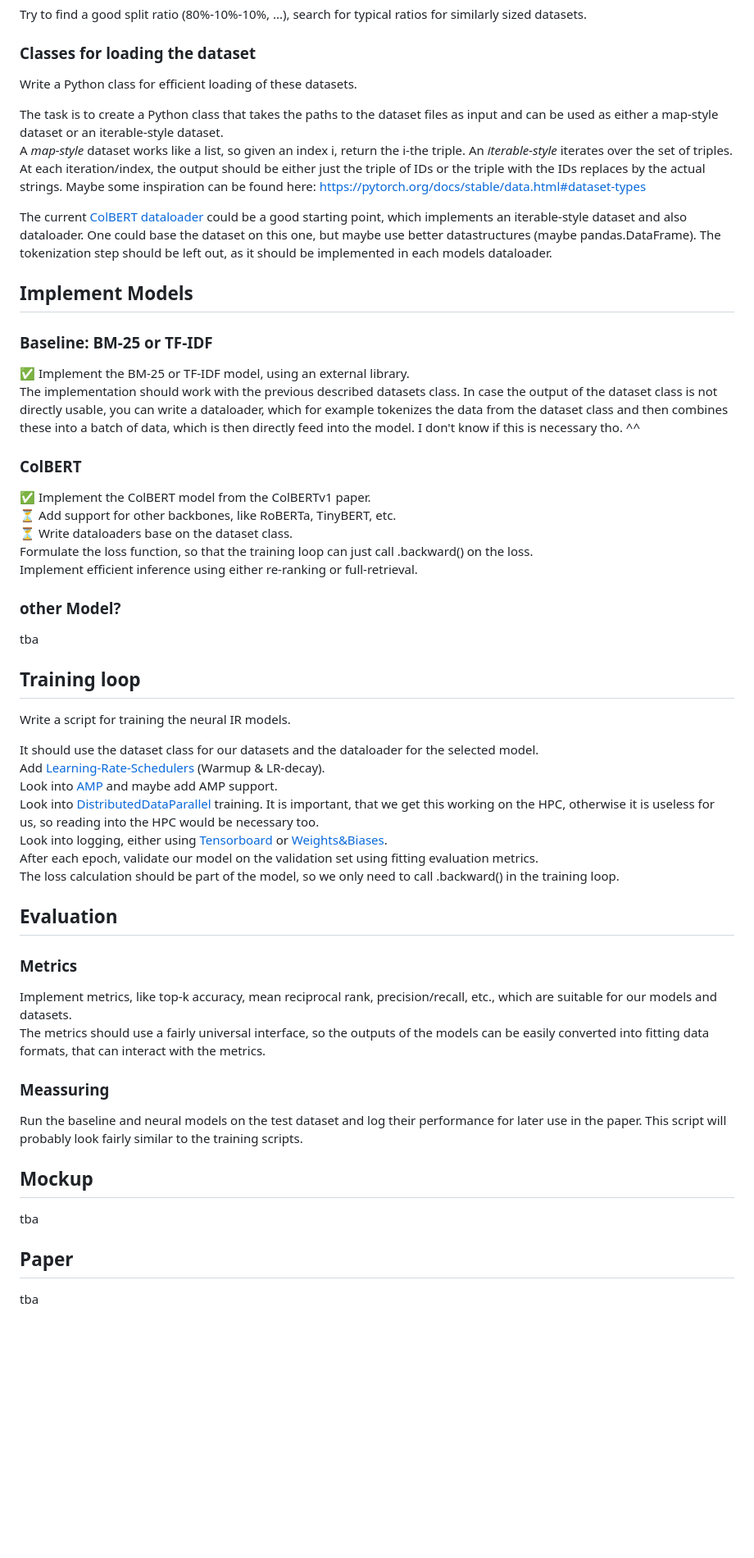
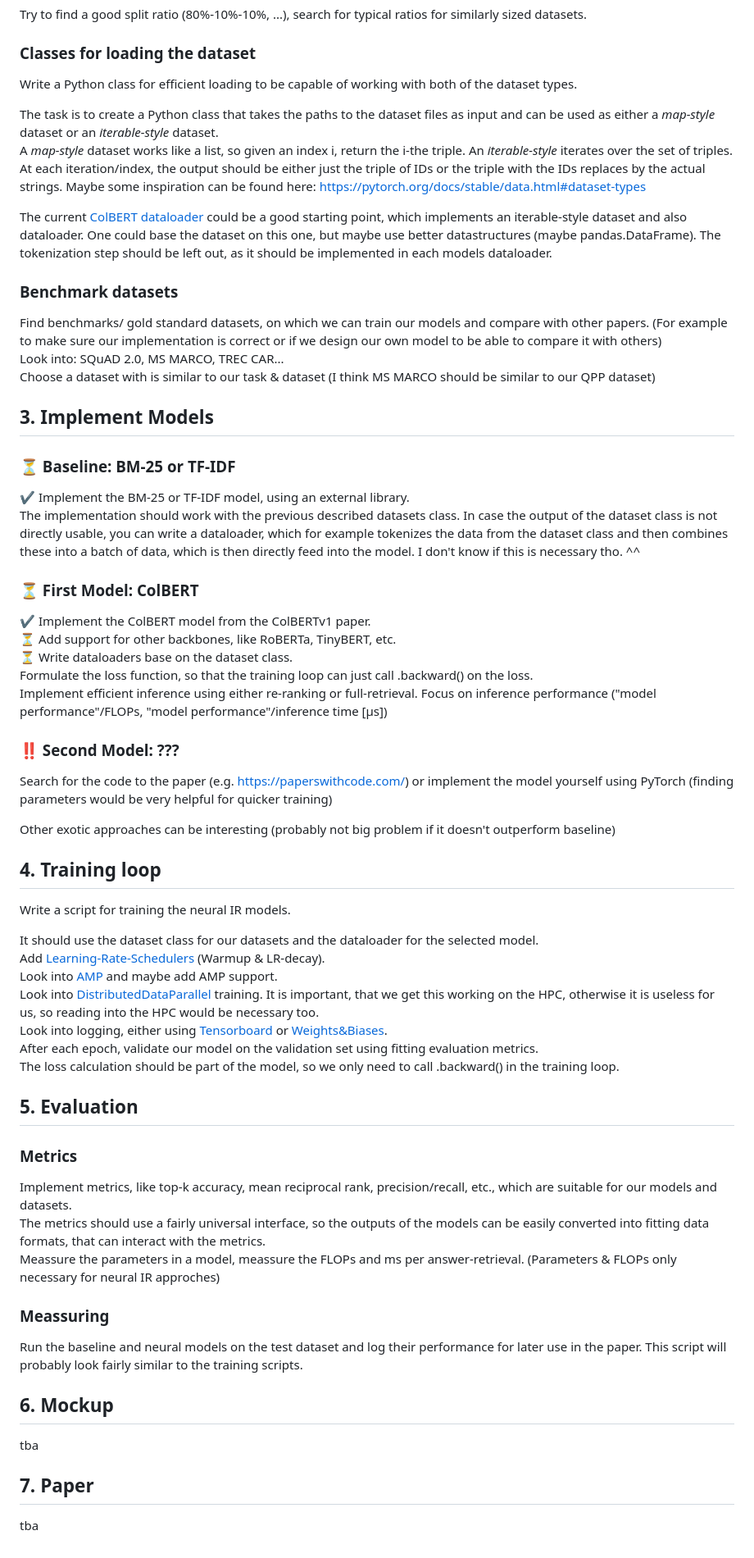
Before and after one commit to akutzer/semantic-retrieval, a Markdown page: TASKS.md, the part around the change printed below. Shown: that part at 82% size. GitHub-like rendering; blank space fills up the shorter version.

Commit message:
smoll TASKS.md changes

```diff
--- a/TASKS.md
+++ b/TASKS.md
@@ -75,9 +75,9 @@ It is extremely important that there is no overlap between the three data sets.
 Try to find a good split ratio (80%-10%-10%, ...), search for typical ratios for similarly sized datasets.
 
 ### Classes for loading the dataset
-Write a Python class for efficient loading of these datasets.
+Write a Python class for efficient loading to be capable of working with both of the dataset types.
 
-The task is to create a Python class that takes the paths to the dataset files as input and can be used as either a map-style dataset or an iterable-style dataset. \
+The task is to create a Python class that takes the paths to the dataset files as input and can be used as either a *map-style* dataset or an *iterable-style* dataset. \
 A *map-style* dataset works like a list, so given an index i, return the i-the triple.
 An *iterable-style* iterates over the set of triples. \
 At each iteration/index, the output should be either just the triple of IDs or the triple with the IDs replaces by the actual strings.
@@ -85,24 +85,33 @@ Maybe some inspiration can be found here: https://pytorch.org/docs/stable/data.h
 
 The current [ColBERT dataloader](retrieval/data/dataloader.py) could be a good starting point, which implements an iterable-style dataset and also dataloader. One could base the dataset on this one, but maybe use better datastructures (maybe pandas.DataFrame). The tokenization step should be left out, as it should be implemented in each models dataloader.
 
+### Benchmark datasets
+Find benchmarks/ gold standard datasets, on which we can train our models and compare with other papers. (For example to make sure our implementation is correct or if we design our own model to be able to compare it with others) \
+Look into: SQuAD 2.0, MS MARCO, TREC CAR... \
+Choose a dataset with is similar to our task & dataset (I think MS MARCO should be similar to our QPP dataset)
 
-## Implement Models
-### Baseline: BM-25 or TF-IDF
-:white_check_mark: Implement the BM-25 or TF-IDF model, using an external library. \
+
+
+## 3. Implement Models
+### :hourglass_flowing_sand: Baseline: BM-25 or TF-IDF
+:heavy_check_mark: Implement the BM-25 or TF-IDF model, using an external library. \
 The implementation should work with the previous described datasets class. In case the output of the dataset class is not directly usable, you can write a dataloader, which for example tokenizes the data from the dataset class and then combines these into a batch of data, which is then directly feed into the model. I don't know if this is necessary tho. ^^
 
-### ColBERT
-:white_check_mark: Implement the ColBERT model from the ColBERTv1 paper. \
+### :hourglass_flowing_sand: First Model: ColBERT
+:heavy_check_mark: Implement the ColBERT model from the ColBERTv1 paper. \
 :hourglass_flowing_sand: Add support for other backbones, like RoBERTa, TinyBERT, etc. \
 :hourglass_flowing_sand: Write dataloaders base on the dataset class. \
 Formulate the loss function, so that the training loop can just call .backward() on the loss. \
 Implement efficient inference using either re-ranking or full-retrieval.
+Focus on inference performance ("model performance"/FLOPs, "model performance"/inference time [µs])
 
-### other Model?
-tba
+### :bangbang: Second Model: ???
+Search for the code to the paper (e.g. https://paperswithcode.com/) or implement the model yourself using PyTorch (finding parameters would be very helpful for quicker training)
+
+Other exotic approaches can be interesting (probably not big problem if it doesn't outperform baseline)
 
 
-## Training loop
+## 4. Training loop
 Write a script for training the neural IR models.
 
 It should use the dataset class for our datasets and the dataloader for the selected model. \
@@ -115,18 +124,20 @@ The loss calculation should be part of the model, so we only need to call .backw
 
 
 
-## Evaluation
+## 5. Evaluation
 ### Metrics
 Implement metrics, like top-k accuracy, mean reciprocal rank, precision/recall, etc., which are suitable for our models and datasets. \
-The metrics should use a fairly universal interface, so the outputs of the models can be easily converted into fitting data formats, that can interact with the metrics.
+The metrics should use a fairly universal interface, so the outputs of the models can be easily converted into fitting data formats, that can interact with the metrics. \
+Meassure the parameters in a model, meassure the FLOPs and ms per answer-retrieval.
+(Parameters & FLOPs only necessary for neural IR approches)
 
 ### Meassuring
 Run the baseline and neural models on the test dataset and log their performance for later use in the paper. This script will probably look fairly similar to the training scripts.
 
 
-## Mockup
+## 6. Mockup
 tba
 
 
-## Paper
+## 7. Paper
 tba
```
Also changed, not shown: other parts of TASKS.md (+6 -6 lines).
